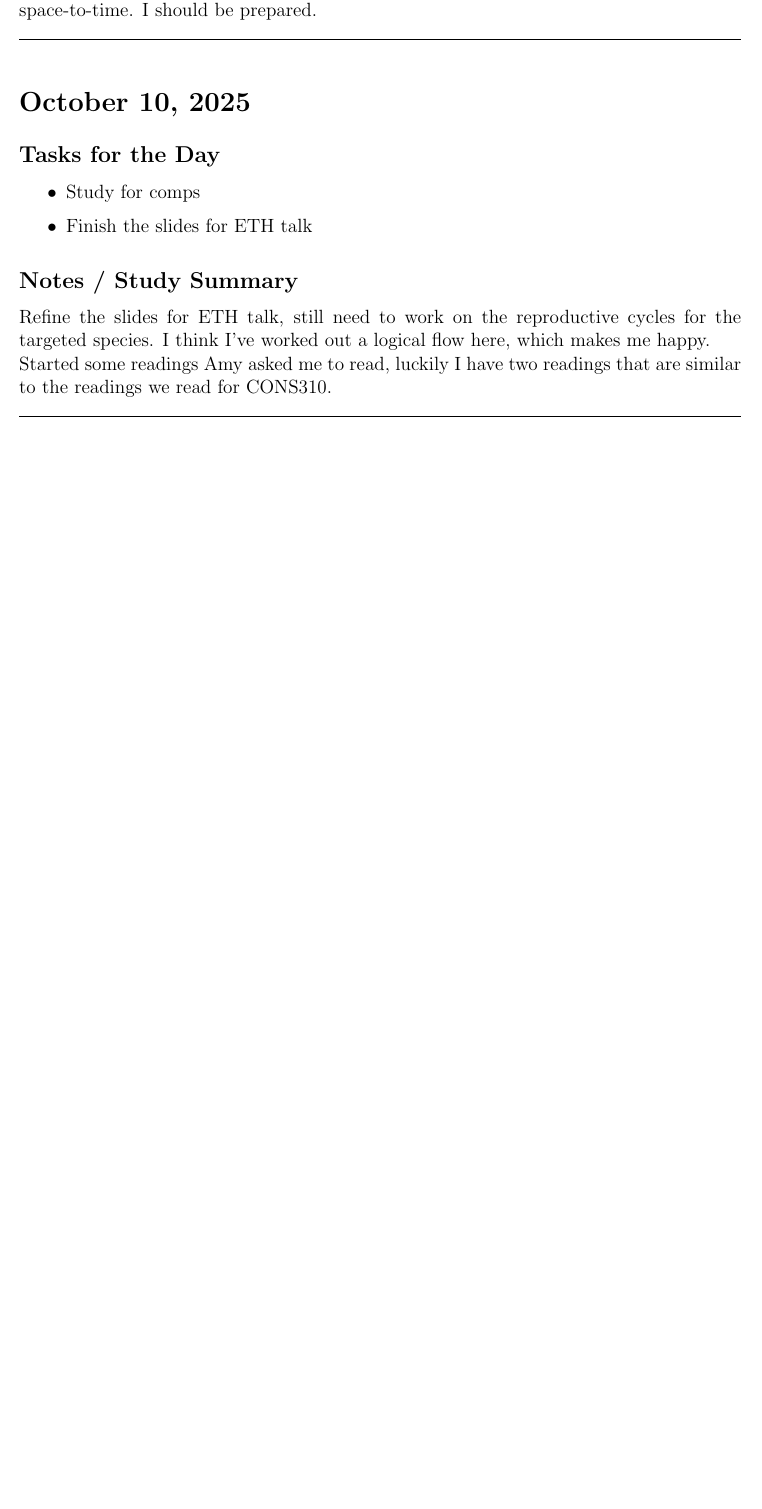
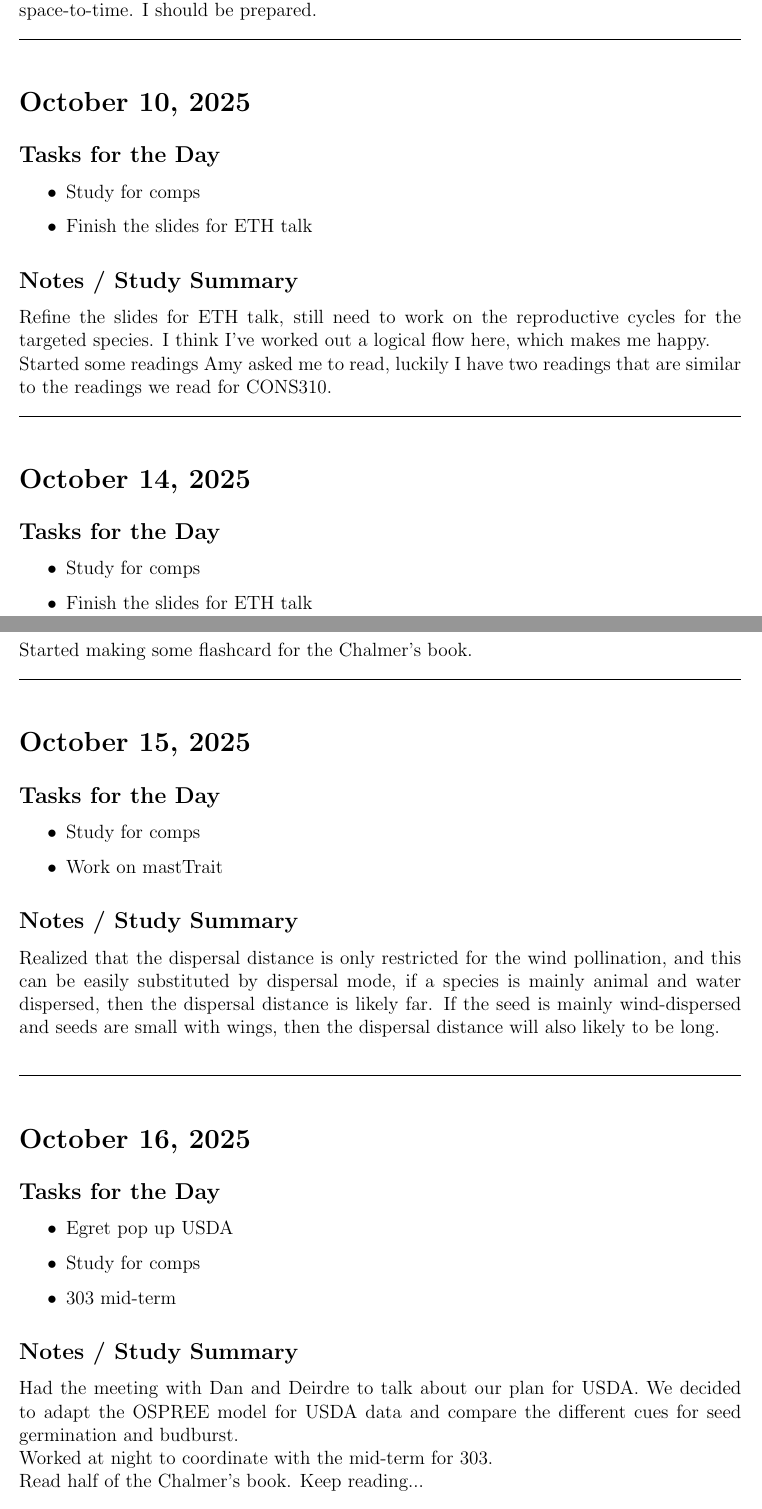
Before and after one commit to wangxm-forest/PhD, a LaTeX document (dailyLog/2025.tex): part of page 11 of 11 before the commit and two parts of pages 11 and 12 of 13 after it, the two joined at a grey line, cut so that both start at the same text, the shorter picture padded with empty space. Compiled offline with pdfLaTeX.

Commit message:
daily log

```diff
--- a/dailyLog/2025.tex
+++ b/dailyLog/2025.tex
@@ -401,3 +401,47 @@ Started some readings Amy asked me to read, luckily I have two readings that are
 \vspace{1em}
 \hrule
 \vspace{1em}
+
+\section*{October 14, 2025}
+\addcontentsline{toc}{section}{October 14, 2025}
+
+\subsection*{Tasks for the Day}
+\begin{itemize}
+    \item Study for comps
+    \item Finish the slides for ETH talk
+\end{itemize}
+\subsection*{Notes / Study Summary}
+Started making some flashcard for the Chalmer's book.
+\vspace{1em}
+\hrule
+\vspace{1em}
+
+\section*{October 15, 2025}
+\addcontentsline{toc}{section}{October 15, 2025}
+
+\subsection*{Tasks for the Day}
+\begin{itemize}
+    \item Study for comps
+    \item Work on mastTrait
+\end{itemize}
+\subsection*{Notes / Study Summary}
+Realized that the dispersal distance is only restricted for the wind pollination, and this can be easily substituted by dispersal mode, if a species is mainly animal and water dispersed, then the dispersal distance is likely far. If the seed is mainly wind-dispersed and seeds are small with wings, then the dispersal distance will also likely to be long.\\
+\vspace{1em}
+\hrule
+\vspace{1em}
+
+\section*{October 16, 2025}
+\addcontentsline{toc}{section}{October 16, 2025}
+
+\subsection*{Tasks for the Day}
+\begin{itemize}
+    \item Egret pop up USDA
+    \item Study for comps
+    \item 303 mid-term
+\end{itemize}
+\subsection*{Notes / Study Summary}
+Had the meeting with Dan and Deirdre to talk about our plan for USDA. We decided to adapt the OSPREE model for USDA data and compare the different cues for seed germination and budburst.\\
+Worked at night to coordinate with the mid-term for 303.\\
+Read half of the Chalmer's book. Keep reading...
+\vspace{1em}
+\hrule
@@ -404 +458,6 @@ Started some readings Amy asked me to read, luckily I have two readings that are
+\subsection*{Notes / Study Summary}
+
+\vspace{1em}
+\hrule
+\vspace{1em}
 \end{document}
```
Also changed, not shown: dailyLog/2025.pdf, dailyLog/2025.tex (10 more changed lines).
